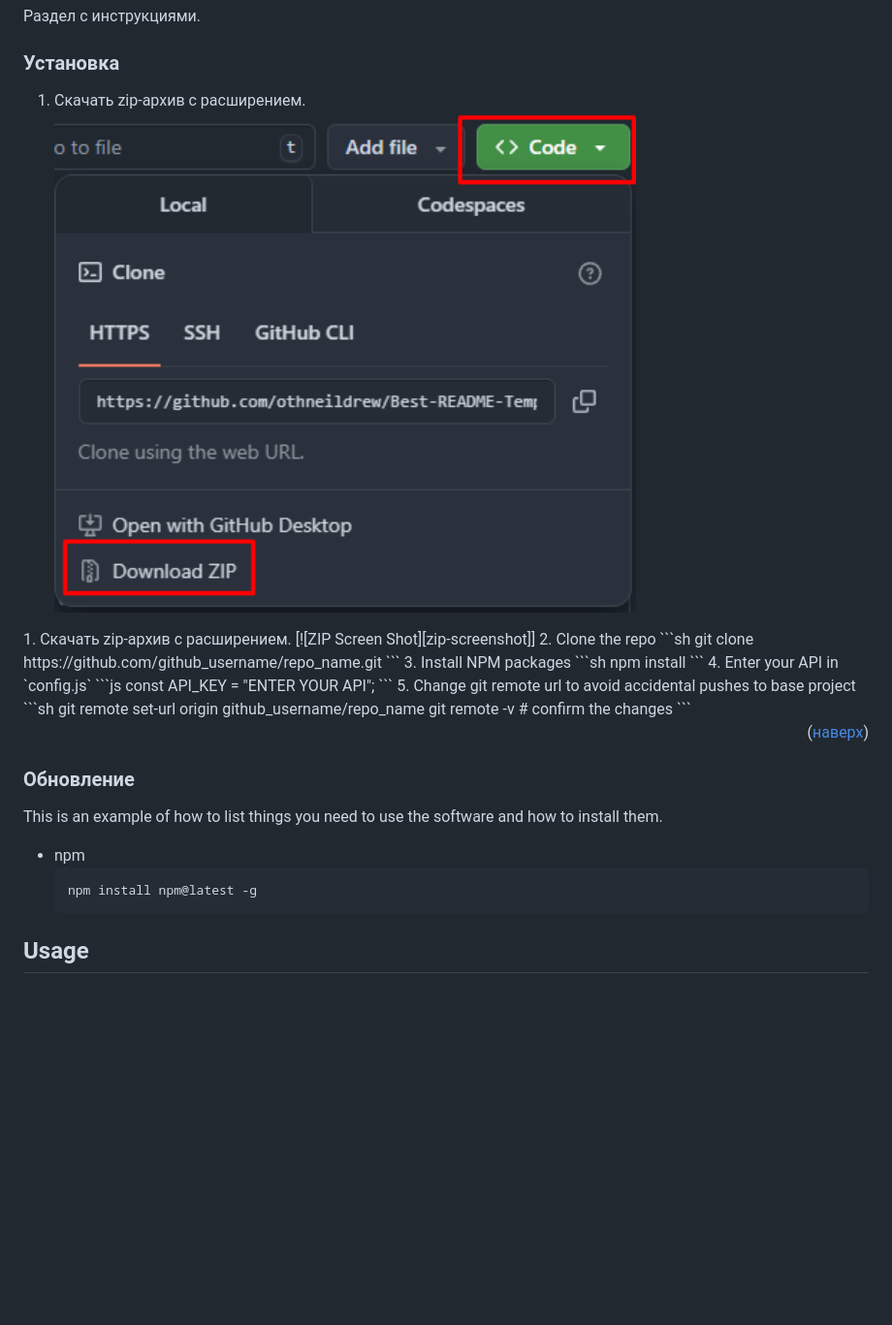
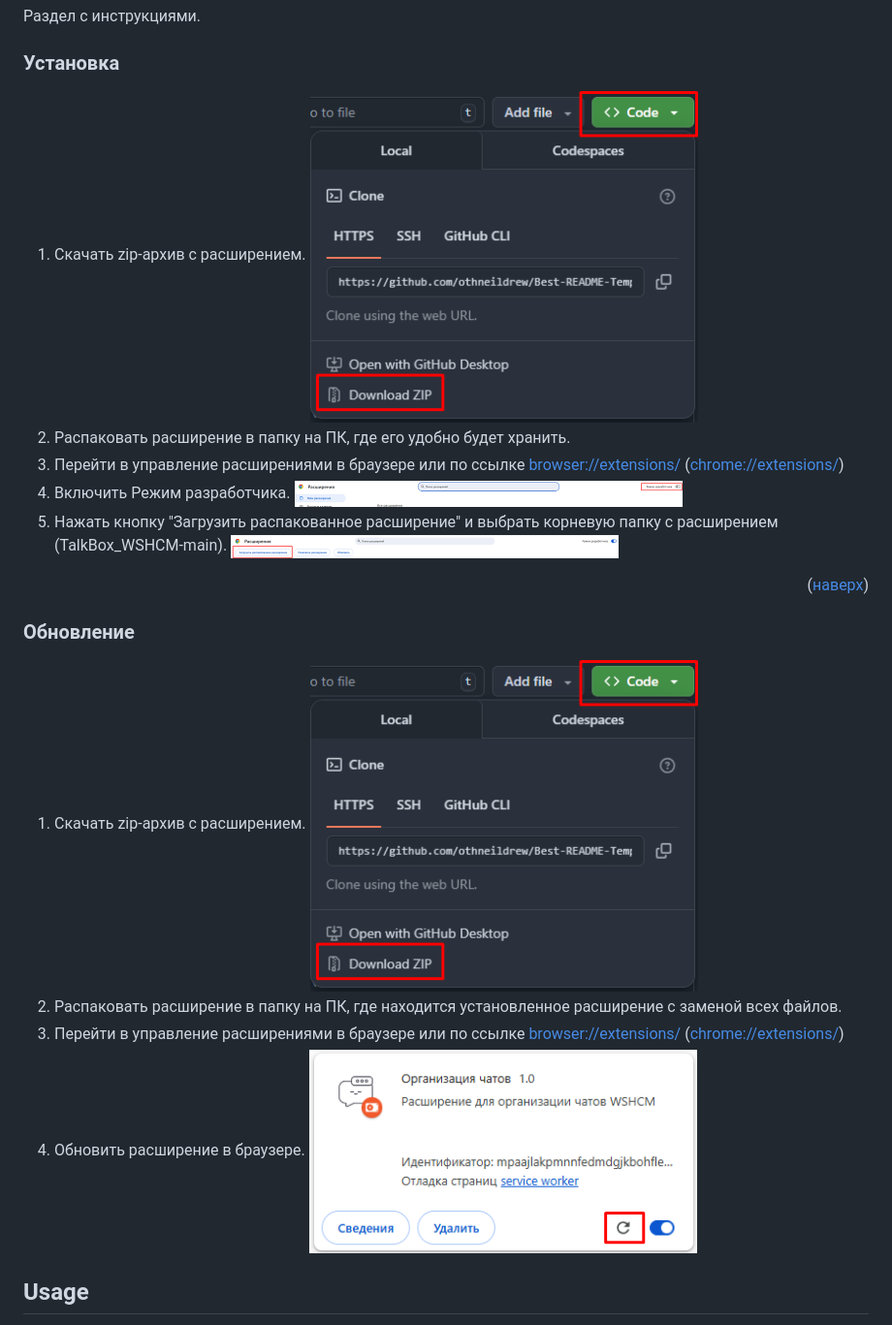
Before and after one commit to flydecisive/TalkBox_WSHCM, a Markdown page: README.md, the part around the change. Shown: that part at 97% size. GitHub-like rendering; pictures changed too: images/on_dev.png (added), images/update_ext.png (added), images/upload.png (added); blank space fills up the shorter version.

````diff
--- a/README.md
+++ b/README.md
@@ -47,28 +47,17 @@
 
 <ol>
   <li>Скачать zip-архив с расширением.
-  <img src="images/zip.png" width='600px'/>
+  <img src="images/zip.png" width='400px'/>
+  </li>
+  <li>Распаковать расширение в папку на ПК, где его удобно будет хранить.</li>
+  <li>Перейти в управление расширениями в браузере или по ссылке <a href="browser://extensions/" target="_blank">browser://extensions/</a> (<a href="chrome://extensions/" target="_blank">chrome://extensions/</a>)</li>
+  <li>Включить Режим разработчика.
+  <img src="images/on_dev.png" width='400px'/>
+  </li>
+  <li>Нажать кнопку "Загрузить распакованное расширение" и выбрать корневую папку с расширением (TalkBox_WSHCM-main).
+  <img src="images/upload.png" width='400px'/>
   </li>
 </ol>
-1. Скачать zip-архив с расширением.
-   [![ZIP Screen Shot][zip-screenshot]]
-2. Clone the repo
-   ```sh
-   git clone https://github.com/github_username/repo_name.git
-   ```
-3. Install NPM packages
-   ```sh
-   npm install
-   ```
-4. Enter your API in `config.js`
-   ```js
-   const API_KEY = "ENTER YOUR API";
-   ```
-5. Change git remote url to avoid accidental pushes to base project
-   ```sh
-   git remote set-url origin github_username/repo_name
-   git remote -v # confirm the changes
-   ```
 
 <p align="right">(<a href="#readme-top">наверх</a>)</p>
 
@@ -76,12 +65,16 @@
 
 ### Обновление
 
-This is an example of how to list things you need to use the software and how to install them.
-
-- npm
-  ```sh
-  npm install npm@latest -g
-  ```
+<ol>
+  <li>Скачать zip-архив с расширением.
+  <img src="images/zip.png" width='400px'/>
+  </li>
+  <li>Распаковать расширение в папку на ПК, где находится установленное расширение с заменой всех файлов.</li>
+  <li>Перейти в управление расширениями в браузере или по ссылке <a href="browser://extensions/" target="_blank">browser://extensions/</a> (<a href="chrome://extensions/" target="_blank">chrome://extensions/</a>)</li>
+  <li>Обновить расширение в браузере.
+  <img src="images/update_ext.png" width='400px'/>
+  </li>
+</ol>
 
 <!-- USAGE EXAMPLES -->
 <p id='usage'></p>
````
